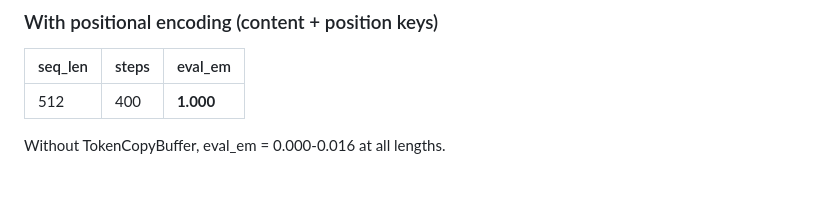
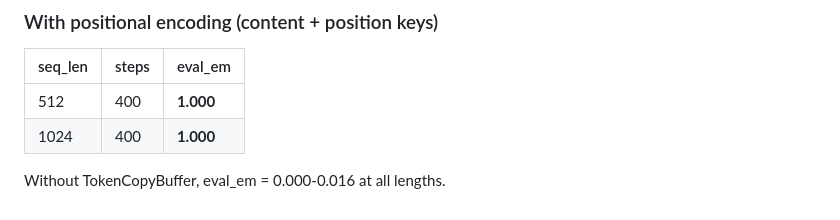
Before and after one commit to XXY-CH/engram-retention, a Markdown page: docs/proofs/29-token-copy-buffer-expressiveness.md, the part around the change. Rendered like a GitHub page.

Commit message:
proof: add seq_len=1024 result to proof 29
Positional TokenCopyBuffer achieves eval_em=1.000 at seq_len=1024
in just 400 steps. The mechanism scales perfectly to all tested
sequence lengths (128, 256, 512, 1024).

```diff
--- a/docs/proofs/29-token-copy-buffer-expressiveness.md
+++ b/docs/proofs/29-token-copy-buffer-expressiveness.md
@@ -116,5 +116,6 @@ filler tokens) into a simple positional lookup.
 | seq_len | steps | eval_em |
 |---------|-------|---------|
 | 512 | 400 | **1.000** |
+| 1024 | 400 | **1.000** |
 
 Without TokenCopyBuffer, eval_em = 0.000-0.016 at all lengths.
```
